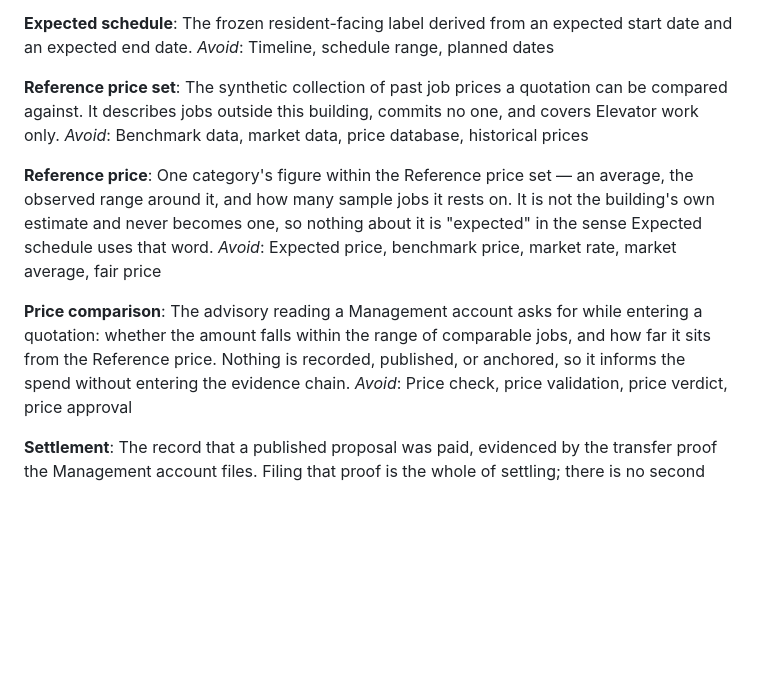
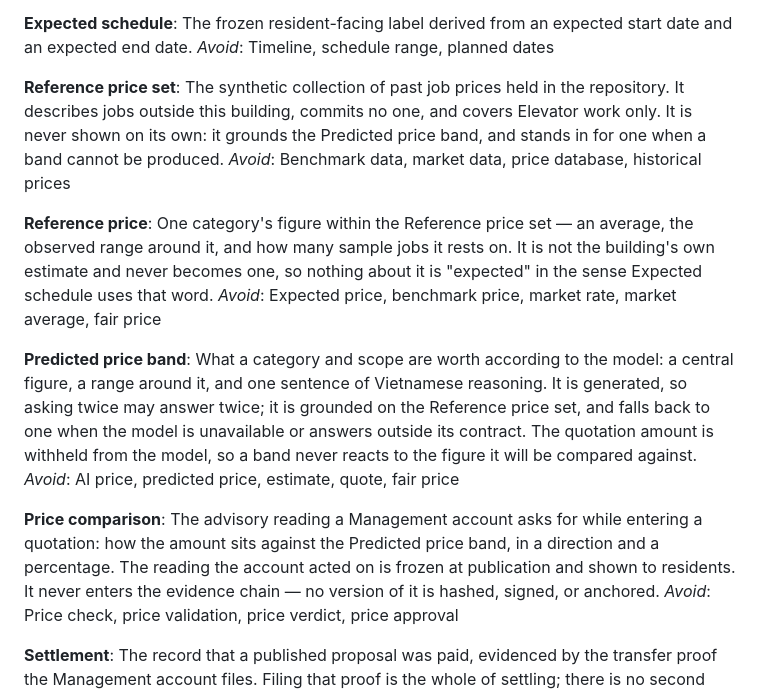
Before and after one commit to ntjson/Fenikong_LamTo, a Markdown page: CONTEXT.md, the part around the change. Drawn GitHub-style; blank space fills up the shorter version.

```diff
--- a/CONTEXT.md
+++ b/CONTEXT.md
@@ -56,9 +56,10 @@ expected end date.
 _Avoid_: Timeline, schedule range, planned dates
 
 **Reference price set**:
-The synthetic collection of past job prices a quotation can be compared
-against. It describes jobs outside this building, commits no one, and covers
-Elevator work only.
+The synthetic collection of past job prices held in the repository. It describes
+jobs outside this building, commits no one, and covers Elevator work only. It is
+never shown on its own: it grounds the Predicted price band, and stands in for
+one when a band cannot be produced.
 _Avoid_: Benchmark data, market data, price database, historical prices
 
 **Reference price**:
@@ -69,11 +70,21 @@ sense Expected schedule uses that word.
 _Avoid_: Expected price, benchmark price, market rate, market average, fair
 price
 
+**Predicted price band**:
+What a category and scope are worth according to the model: a central figure, a
+range around it, and one sentence of Vietnamese reasoning. It is generated, so
+asking twice may answer twice; it is grounded on the Reference price set, and
+falls back to one when the model is unavailable or answers outside its contract.
+The quotation amount is withheld from the model, so a band never reacts to the
+figure it will be compared against.
+_Avoid_: AI price, predicted price, estimate, quote, fair price
+
 **Price comparison**:
 The advisory reading a Management account asks for while entering a quotation:
-whether the amount falls within the range of comparable jobs, and how far it
-sits from the Reference price. Nothing is recorded, published, or anchored, so
-it informs the spend without entering the evidence chain.
+how the amount sits against the Predicted price band, in a direction and a
+percentage. The reading the account acted on is frozen at publication and shown
+to residents. It never enters the evidence chain — no version of it is hashed,
+signed, or anchored.
 _Avoid_: Price check, price validation, price verdict, price approval
 
 **Settlement**:
```
Also changed, not shown: docs/adr/0007-ai-predicted-price-band.md (added, +40 -0 lines), docs/adr/0008-publish-price-comparison-without-anchoring.md (added, +35 -0 lines).
